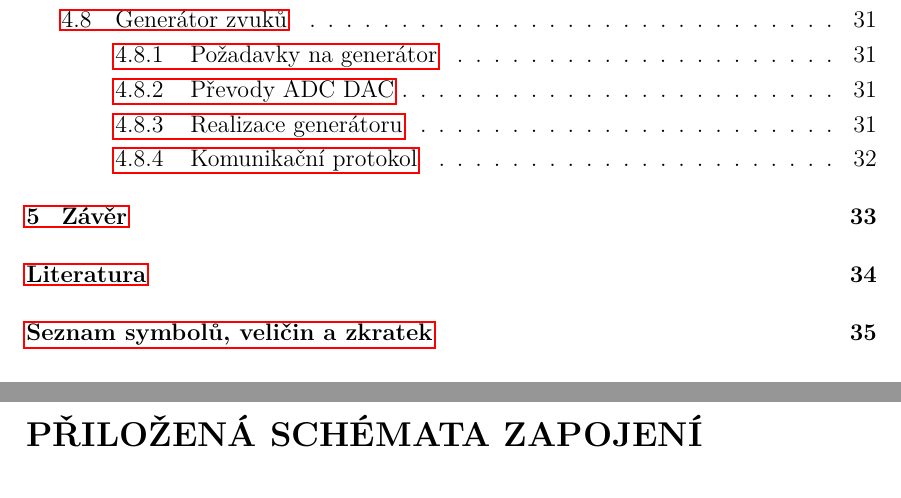
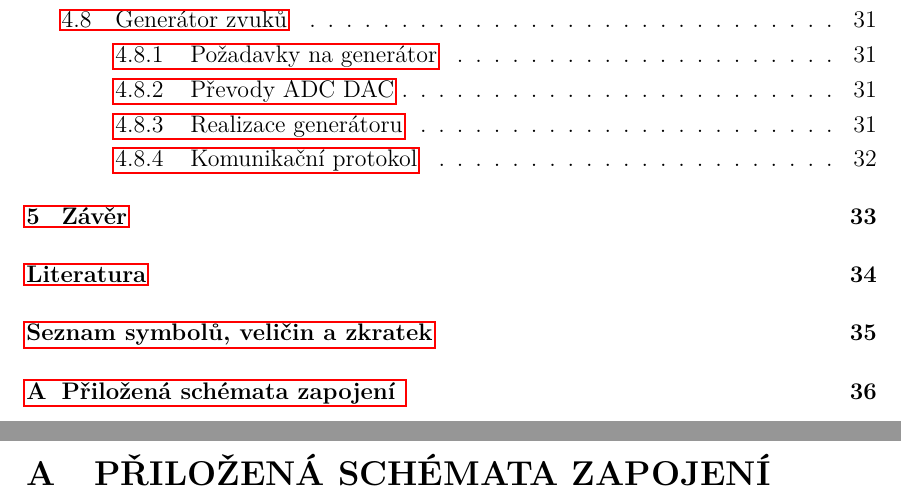
Before and after one commit to wykys/vut-bachelor-thesis, a LaTeX thesis (book.tex, which reads book/text/prilohy.tex): two parts of pages 8 and 37 of 58, joined at a grey line, cut so that both start at the same text. Compiled offline with pdfLaTeX.

Commit message:
aktualizace příloh, přídání číslování

```diff
--- a/book/text/prilohy.tex
+++ b/book/text/prilohy.tex
@@ -1,4 +1,4 @@
-\chapter*{Přiložená schémata zapojení}
+\chapter{Přiložená schémata zapojení}
 
 \begin{landscape}
     \begin{figure}[h]
```
